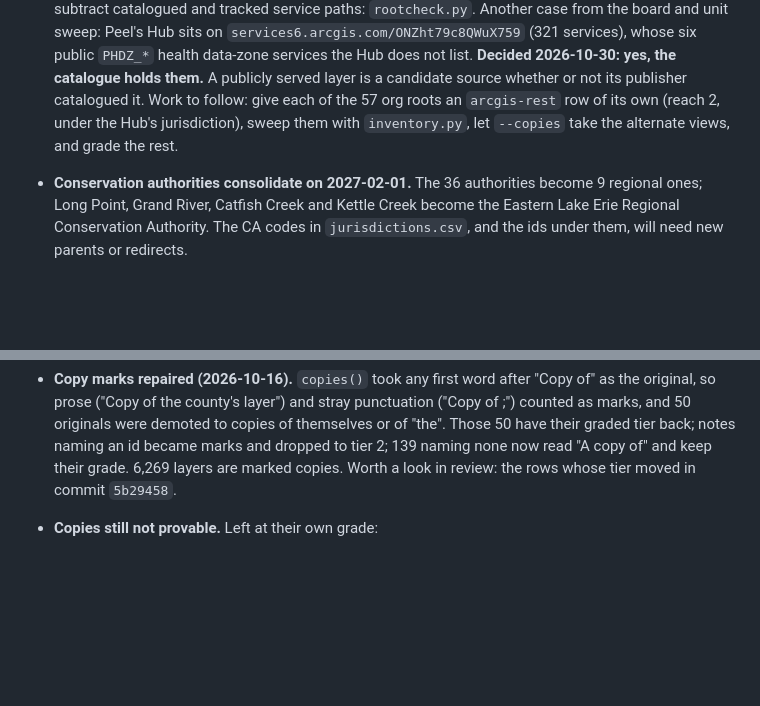
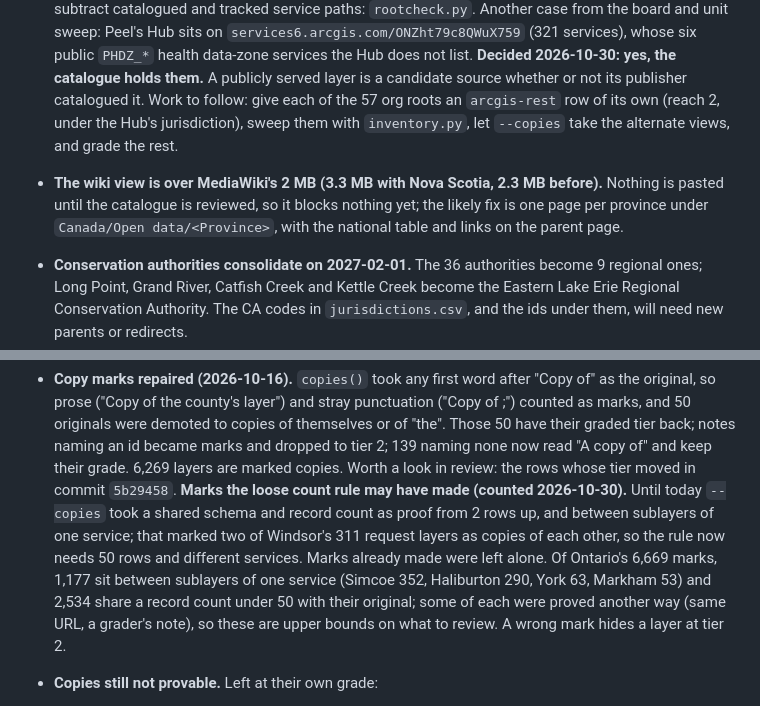
Before and after one commit to skfd/ontario-osm-data-sources, a Markdown page: FOLLOW-UPS.md, 2 parts joined by grey strips. GitHub-like rendering; blank space fills up the shorter version.

Commit message:
FOLLOW-UPS.md: the copy marks the loose rule may have made, and the wiki page's size
Co-Authored-By: Claude Fable 5.1 <noreply@anthropic.com>

```diff
--- a/FOLLOW-UPS.md
+++ b/FOLLOW-UPS.md
@@ -129,6 +129,10 @@ municipally. Open ends:
   roots an `arcgis-rest` row of its own (reach 2, under the Hub's jurisdiction), sweep them with
   `inventory.py`, let `--copies` take the alternate views, and grade the rest.
 
+- **The wiki view is over MediaWiki's 2 MB (3.3 MB with Nova Scotia, 2.3 MB before).** Nothing
+  is pasted until the catalogue is reviewed, so it blocks nothing yet; the likely fix is one page
+  per province under `Canada/Open data/<Province>`, with the national table and links on the
+  parent page.
 - **Conservation authorities consolidate on 2027-02-01.** The 36 authorities become 9
   regional ones; Long Point, Grand River, Catfish Creek and Kettle Creek become the Eastern
   Lake Erie Regional Conservation Authority. The CA codes in `jurisdictions.csv`, and the ids
@@ -151,6 +155,14 @@ municipally. Open ends:
   Those 50 have their graded tier back; notes naming an id became marks and dropped to tier 2;
   139 naming none now read "A copy of" and keep their grade. 6,269 layers are marked copies.
   Worth a look in review: the rows whose tier moved in commit `5b29458`.
+  **Marks the loose count rule may have made (counted 2026-10-30).** Until today `--copies`
+  took a shared schema and record count as proof from 2 rows up, and between sublayers of one
+  service; that marked two of Windsor's 311 request layers as copies of each other, so the rule
+  now needs 50 rows and different services. Marks already made were left alone. Of Ontario's
+  6,669 marks, 1,177 sit between sublayers of one service (Simcoe 352, Haliburton 290, York 63,
+  Markham 53) and 2,534 share a record count under 50 with their original; some of each were
+  proved another way (same URL, a grader's note), so these are upper bounds on what to review.
+  A wrong mark hides a layer at tier 2.
 - **Copies still not provable.** Left at their own grade:
   - Simcoe: New Tecumseth's public address points (15% fewer than the county's, 4 fields) and
     Orillia's (`addresses-sc-addresspoints`, county field names but empty ADDRESSID)
```
